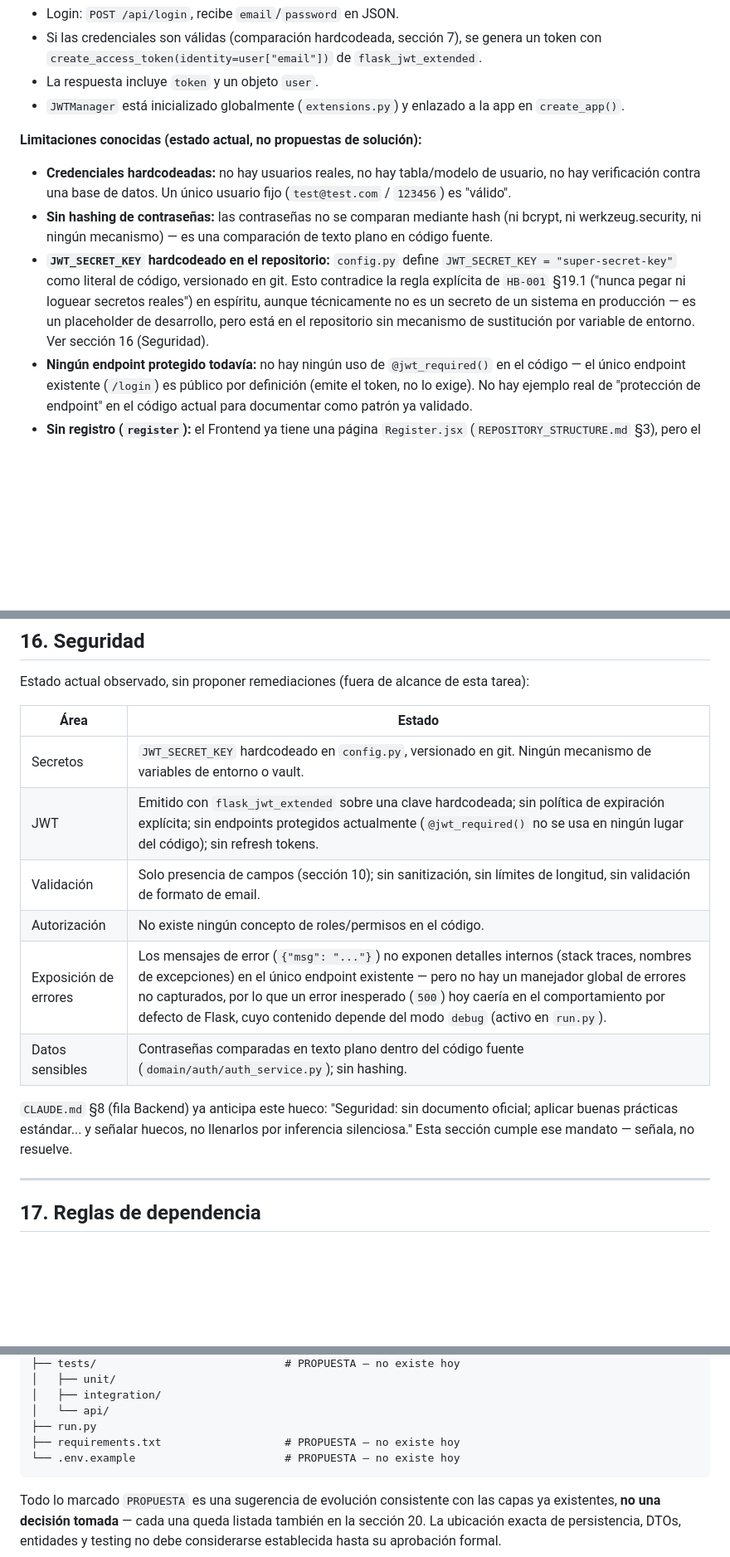
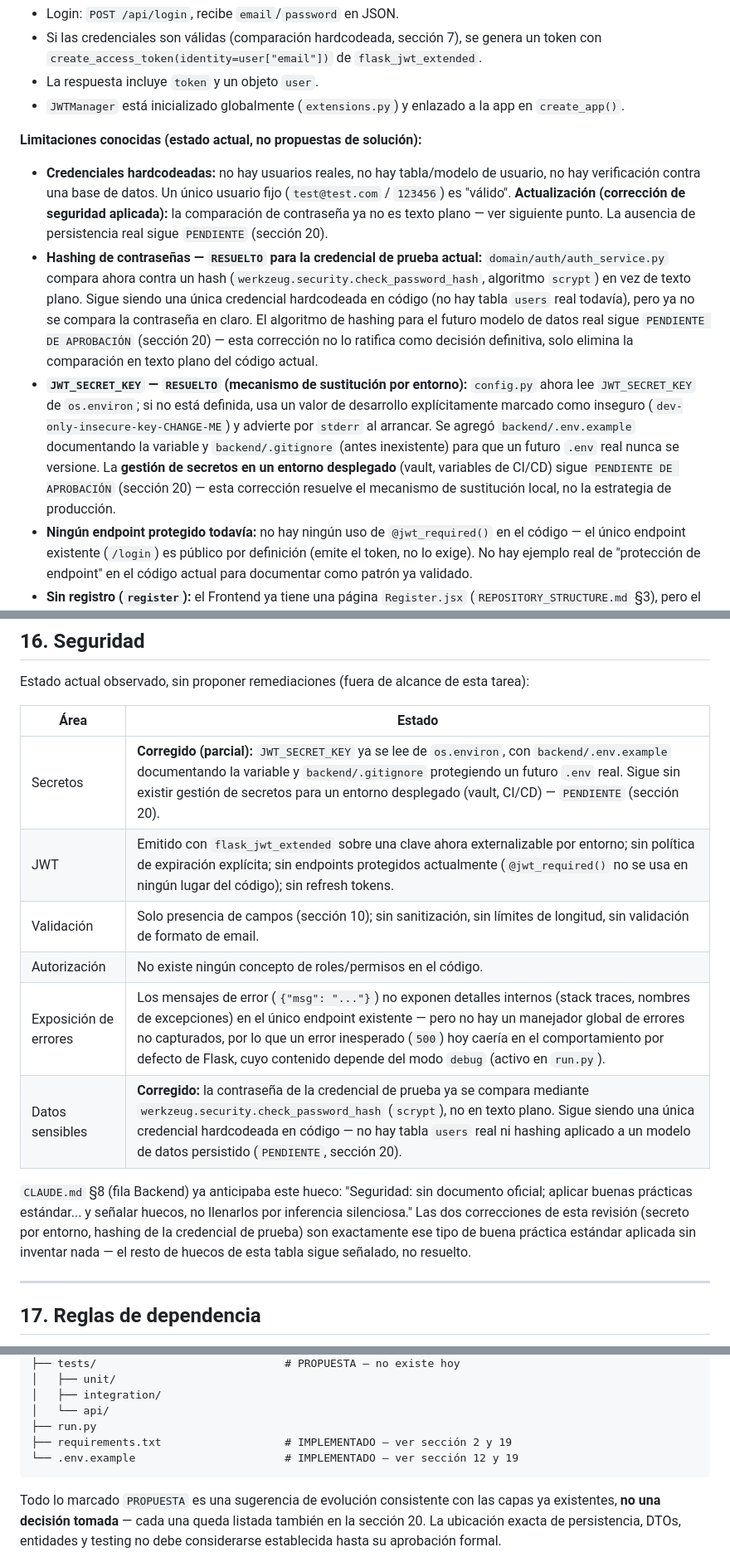
Before and after one commit to Fernandito41/THERS_REDSOCIAL, a Markdown page: docs/architecture/BACKEND_ARCHITECTURE.md, 3 parts joined by grey strips. Shown at 83% size. Drawn GitHub-style; blank space fills up the shorter version.

````diff
--- a/docs/architecture/BACKEND_ARCHITECTURE.md
+++ b/docs/architecture/BACKEND_ARCHITECTURE.md
@@ -143,9 +147,9 @@ Toda decisión de cómo se implementará la persistencia (ORM vs. SQL directo, u
 - `JWTManager` está inicializado globalmente (`extensions.py`) y enlazado a la app en `create_app()`.
 
 **Limitaciones conocidas (estado actual, no propuestas de solución):**
-- **Credenciales hardcodeadas:** no hay usuarios reales, no hay tabla/modelo de usuario, no hay verificación contra una base de datos. Un único usuario fijo (`test@test.com` / `123456`) es "válido".
-- **Sin hashing de contraseñas:** las contraseñas no se comparan mediante hash (ni bcrypt, ni werkzeug.security, ni ningún mecanismo) — es una comparación de texto plano en código fuente.
-- **`JWT_SECRET_KEY` hardcodeado en el repositorio:** `config.py` define `JWT_SECRET_KEY = "super-secret-key"` como literal de código, versionado en git. Esto contradice la regla explícita de `HB-001` §19.1 ("nunca pegar ni loguear secretos reales") en espíritu, aunque técnicamente no es un secreto de un sistema en producción — es un placeholder de desarrollo, pero está en el repositorio sin mecanismo de sustitución por variable de entorno. Ver sección 16 (Seguridad).
+- **Credenciales hardcodeadas:** no hay usuarios reales, no hay tabla/modelo de usuario, no hay verificación contra una base de datos. Un único usuario fijo (`test@test.com` / `123456`) es "válido". **Actualización (corrección de seguridad aplicada):** la comparación de contraseña ya no es texto plano — ver siguiente punto. La ausencia de persistencia real sigue `PENDIENTE` (sección 20).
+- **Hashing de contraseñas — `RESUELTO` para la credencial de prueba actual:** `domain/auth/auth_service.py` compara ahora contra un hash (`werkzeug.security.check_password_hash`, algoritmo `scrypt`) en vez de texto plano. Sigue siendo una única credencial hardcodeada en código (no hay tabla `users` real todavía), pero ya no se compara la contraseña en claro. El algoritmo de hashing para el futuro modelo de datos real sigue `PENDIENTE DE APROBACIÓN` (sección 20) — esta corrección no lo ratifica como decisión definitiva, solo elimina la comparación en texto plano del código actual.
+- **`JWT_SECRET_KEY` — `RESUELTO` (mecanismo de sustitución por entorno):** `config.py` ahora lee `JWT_SECRET_KEY` de `os.environ`; si no está definida, usa un valor de desarrollo explícitamente marcado como inseguro (`dev-only-insecure-key-CHANGE-ME`) y advierte por `stderr` al arrancar. Se agregó `backend/.env.example` documentando la variable y `backend/.gitignore` (antes inexistente) para que un futuro `.env` real nunca se versione. La **gestión de secretos en un entorno desplegado** (vault, variables de CI/CD) sigue `PENDIENTE DE APROBACIÓN` (sección 20) — esta corrección resuelve el mecanismo de sustitución local, no la estrategia de producción.
 - **Ningún endpoint protegido todavía:** no hay ningún uso de `@jwt_required()` en el código — el único endpoint existente (`/login`) es público por definición (emite el token, no lo exige). No hay ejemplo real de "protección de endpoint" en el código actual para documentar como patrón ya validado.
 - **Sin registro (`register`):** el Frontend ya tiene una página `Register.jsx` (`REPOSITORY_STRUCTURE.md` §3), pero el backend no expone ningún endpoint de registro. `CLAUDE.md` §9 ya confirma: "El backend actual solo expone `auth` (`/login`)".
 - **Sin logout, refresh token, ni expiración configurada explícitamente:** `flask_jwt_extended` trae valores por defecto de expiración de access token, pero no hay ninguna configuración explícita en `config.py` que los fije o los documente.
@@ -226,14 +230,14 @@ Estado actual observado, sin proponer remediaciones (fuera de alcance de esta ta
 
 | Área | Estado |
 |---|---|
-| Secretos | `JWT_SECRET_KEY` hardcodeado en `config.py`, versionado en git. Ningún mecanismo de variables de entorno o vault. |
-| JWT | Emitido con `flask_jwt_extended` sobre una clave hardcodeada; sin política de expiración explícita; sin endpoints protegidos actualmente (`@jwt_required()` no se usa en ningún lugar del código); sin refresh tokens. |
+| Secretos | **Corregido (parcial):** `JWT_SECRET_KEY` ya se lee de `os.environ`, con `backend/.env.example` documentando la variable y `backend/.gitignore` protegiendo un futuro `.env` real. Sigue sin existir gestión de secretos para un entorno desplegado (vault, CI/CD) — `PENDIENTE` (sección 20). |
+| JWT | Emitido con `flask_jwt_extended` sobre una clave ahora externalizable por entorno; sin política de expiración explícita; sin endpoints protegidos actualmente (`@jwt_required()` no se usa en ningún lugar del código); sin refresh tokens. |
 | Validación | Solo presencia de campos (sección 10); sin sanitización, sin límites de longitud, sin validación de formato de email. |
 | Autorización | No existe ningún concepto de roles/permisos en el código. |
 | Exposición de errores | Los mensajes de error (`{"msg": "..."}`) no exponen detalles internos (stack traces, nombres de excepciones) en el único endpoint existente — pero no hay un manejador global de errores no capturados, por lo que un error inesperado (`500`) hoy caería en el comportamiento por defecto de Flask, cuyo contenido depende del modo `debug` (activo en `run.py`). |
-| Datos sensibles | Contraseñas comparadas en texto plano dentro del código fuente (`domain/auth/auth_service.py`); sin hashing. |
+| Datos sensibles | **Corregido:** la contraseña de la credencial de prueba ya se compara mediante `werkzeug.security.check_password_hash` (`scrypt`), no en texto plano. Sigue siendo una única credencial hardcodeada en código — no hay tabla `users` real ni hashing aplicado a un modelo de datos persistido (`PENDIENTE`, sección 20). |
 
-`CLAUDE.md` §8 (fila Backend) ya anticipa este hueco: "Seguridad: sin documento oficial; aplicar buenas prácticas estándar... y señalar huecos, no llenarlos por inferencia silenciosa." Esta sección cumple ese mandato — señala, no resuelve.
+`CLAUDE.md` §8 (fila Backend) ya anticipaba este hueco: "Seguridad: sin documento oficial; aplicar buenas prácticas estándar... y señalar huecos, no llenarlos por inferencia silenciosa." Las dos correcciones de esta revisión (secreto por entorno, hashing de la credencial de prueba) son exactamente ese tipo de buena práctica estándar aplicada sin inventar nada — el resto de huecos de esta tabla sigue señalado, no resuelto.
 
 ---
 
@@ -293,8 +297,8 @@ backend/
 │   ├── integration/
 │   └── api/
 ├── run.py
-├── requirements.txt                   # PROPUESTA — no existe hoy
-└── .env.example                       # PROPUESTA — no existe hoy
+├── requirements.txt                   # IMPLEMENTADO — ver sección 2 y 19
+└── .env.example                       # IMPLEMENTADO — ver sección 12 y 19
 ```
 
 Todo lo marcado `PROPUESTA` es una sugerencia de evolución consistente con las capas ya existentes, **no una decisión tomada** — cada una queda listada también en la sección 20. La ubicación exacta de persistencia, DTOs, entidades y testing no debe considerarse establecida hasta su aprobación formal.
````
Also changed, not shown: other parts of docs/architecture/BACKEND_ARCHITECTURE.md (+22 -15 lines).
